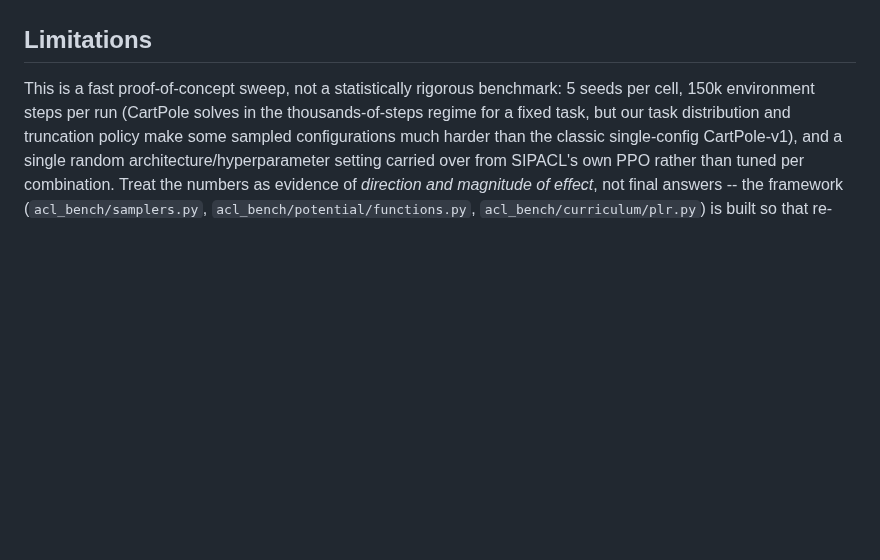
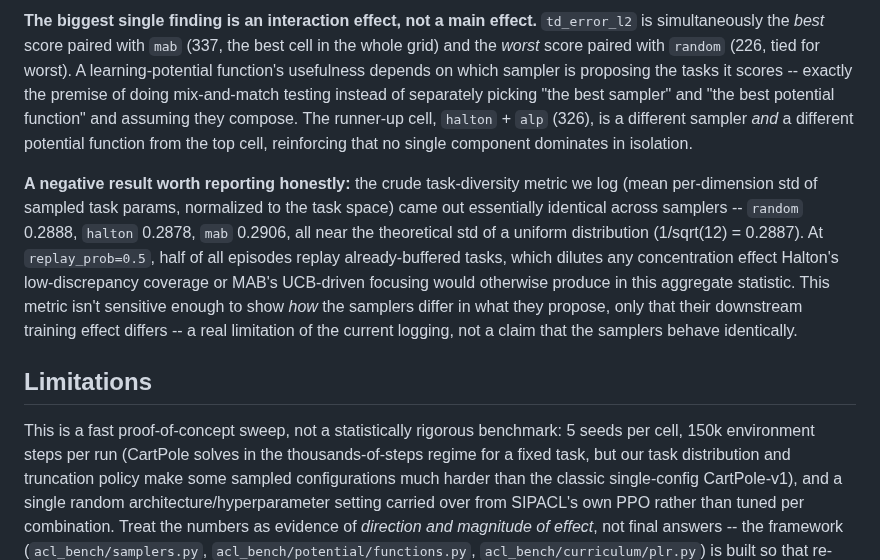
Before and after one commit to vitgruib/verifai-acl-mixmatch, a Markdown page: README.md, the part around one of its changes. Rendered like a GitHub page; blank space fills up the shorter version.

```diff
--- a/README.md
+++ b/README.md
@@ -136,3 +163,25 @@ happened to pick.
+**The biggest single finding is an interaction effect, not a main effect.**
+`td_error_l2` is simultaneously the *best* score paired with `mab` (337,
+the best cell in the whole grid) and the *worst* score paired with `random`
+(226, tied for worst). A learning-potential function's usefulness depends on
+which sampler is proposing the tasks it scores -- exactly the premise of
+doing mix-and-match testing instead of separately picking "the best sampler"
+and "the best potential function" and assuming they compose. The runner-up
+cell, `halton` + `alp` (326), is a different sampler *and* a different
+potential function from the top cell, reinforcing that no single component
+dominates in isolation.
+
+**A negative result worth reporting honestly:** the crude task-diversity
+metric we log (mean per-dimension std of sampled task params, normalized to
+the task space) came out essentially identical across samplers -- `random`
+0.2888, `halton` 0.2878, `mab` 0.2906, all near the theoretical std of a
+uniform distribution (1/sqrt(12) = 0.2887). At `replay_prob=0.5`, half of
+all episodes replay already-buffered tasks, which dilutes any concentration
+effect Halton's low-discrepancy coverage or MAB's UCB-driven focusing would
+otherwise produce in this aggregate statistic. This metric isn't sensitive
+enough to show *how* the samplers differ in what they propose, only that
+their downstream training effect differs -- a real limitation of the current
+logging, not a claim that the samplers behave identically.
 
 ## Limitations
 
```
Also changed, not shown: other parts of README.md (+31 -4 lines), results/heatmap_dark.png (added), results/heatmap_light.png (added), results/sampler_bars_dark.png (added), results/sampler_bars_light.png (added), 4 other files.
